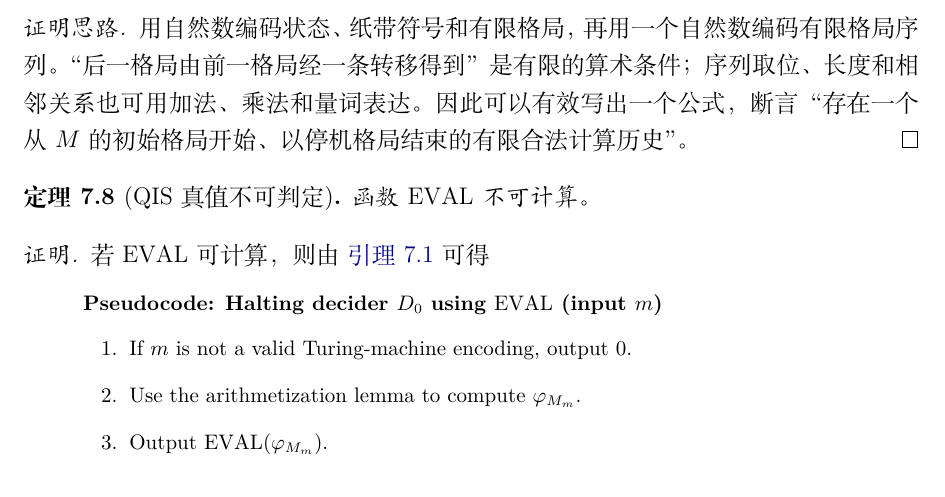
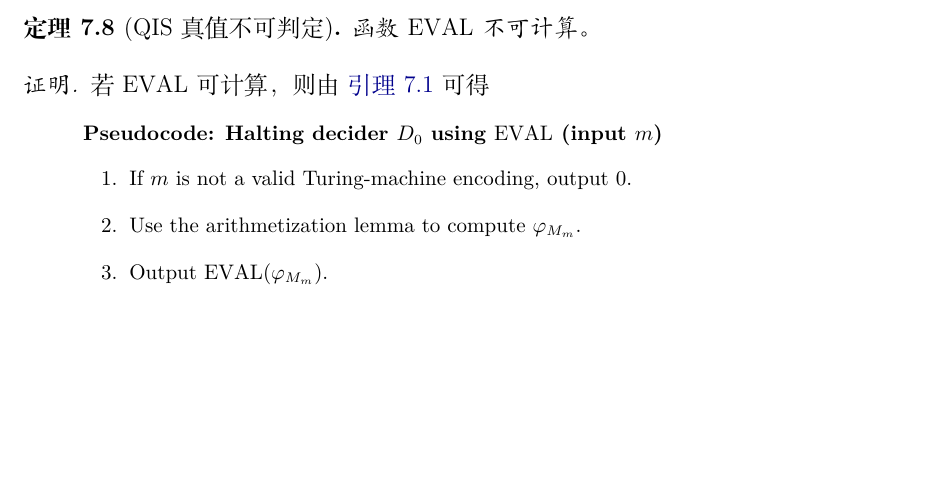
Before and after one commit to biscuitbc/Introduction-To-Theoretical-Computer-Science, a LaTeX thesis (main.tex, which reads chapters/chapter07.tex): part of page 45 of 58, cut at the place of the change, the shorter picture padded with empty space. Compiled offline with XeLaTeX.

Commit message:
final review

```diff
--- a/chapters/chapter07.tex
+++ b/chapters/chapter07.tex
@@ -683,13 +683,6 @@ $U(\langle m,x\rangle)$ 简写为 $U(m,x)$。
   \]
 \end{lemma}
 
-\begin{proof}[证明思路]
-  用自然数编码状态、纸带符号和有限格局，再用一个自然数编码有限格局序列。
-  “后一格局由前一格局经一条转移得到”是有限的算术条件；序列取位、长度和相邻
-  关系也可用加法、乘法和量词表达。因此可以有效写出一个公式，断言“存在一个从
-  $M$ 的初始格局开始、以停机格局结束的有限合法计算历史”。
-\end{proof}
-
 \begin{theorem}[QIS 真值不可判定]
   \label{thm:qis-evaluation-uncomputable}
   函数 $\operatorname{EVAL}$ 不可计算。
```
Also changed, not shown: lecture-notes.pdf.
